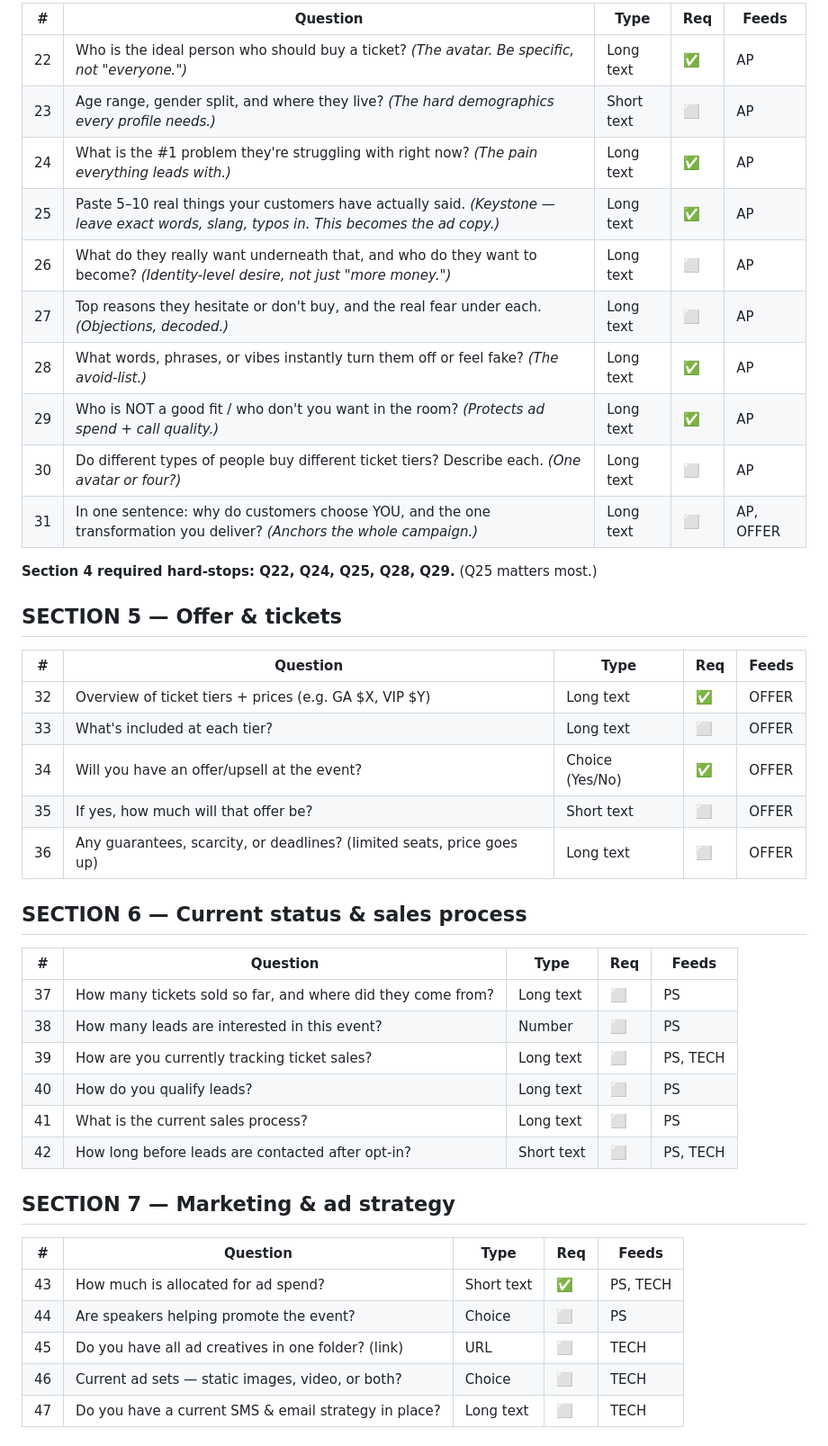
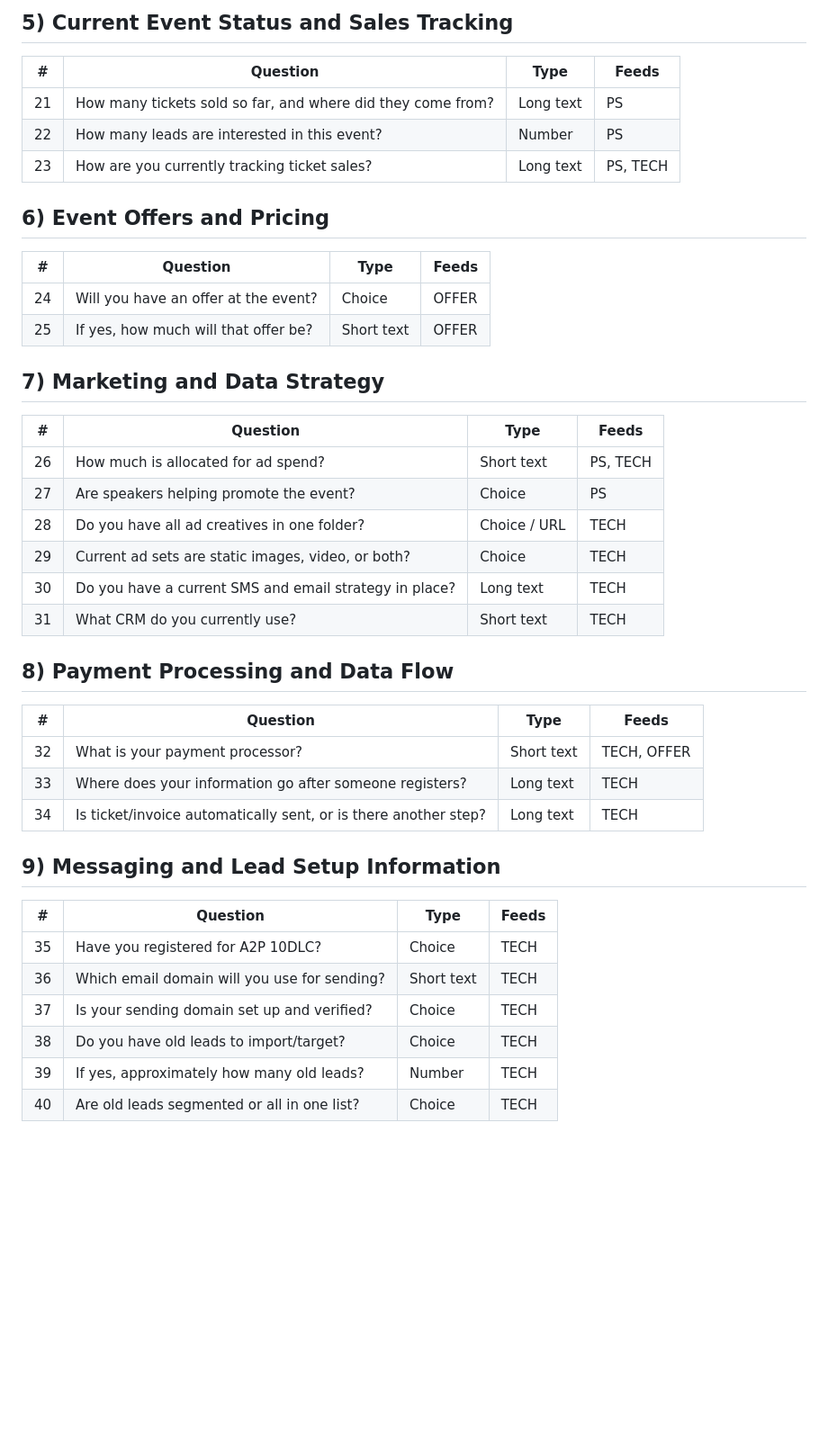
Before and after one commit to malachi-source/esa-launch-engine, a Markdown page: form/onboarding-form-questions.md, the part around one of its changes. Shown at 90% size. Drawn GitHub-style; blank space fills up the shorter version.

```diff
--- a/form/onboarding-form-questions.md
+++ b/form/onboarding-form-questions.md
@@ -52,44 +48,41 @@
 
-| # | Question | Type | Req | Feeds |
-|---|----------|------|-----|-------|
-| 22 | Who is the ideal person who should buy a ticket? *(The avatar. Be specific, not "everyone.")* | Long text | ✅ | AP |
-| 23 | Age range, gender split, and where they live? *(The hard demographics every profile needs.)* | Short text | ⬜ | AP |
-| 24 | What is the #1 problem they're struggling with right now? *(The pain everything leads with.)* | Long text | ✅ | AP |
-| 25 | Paste 5–10 real things your customers have actually said. *(Keystone — leave exact words, slang, typos in. This becomes the ad copy.)* | Long text | ✅ | AP |
-| 26 | What do they really want underneath that, and who do they want to become? *(Identity-level desire, not just "more money.")* | Long text | ⬜ | AP |
-| 27 | Top reasons they hesitate or don't buy, and the real fear under each. *(Objections, decoded.)* | Long text | ⬜ | AP |
-| 28 | What words, phrases, or vibes instantly turn them off or feel fake? *(The avoid-list.)* | Long text | ✅ | AP |
-| 29 | Who is NOT a good fit / who don't you want in the room? *(Protects ad spend + call quality.)* | Long text | ✅ | AP |
-| 30 | Do different types of people buy different ticket tiers? Describe each. *(One avatar or four?)* | Long text | ⬜ | AP |
-| 31 | In one sentence: why do customers choose YOU, and the one transformation you deliver? *(Anchors the whole campaign.)* | Long text | ⬜ | AP, OFFER |
+## 5) Current Event Status and Sales Tracking
+| # | Question | Type | Feeds |
+|---|----------|------|-------|
+| 21 | How many tickets sold so far, and where did they come from? | Long text | PS |
+| 22 | How many leads are interested in this event? | Number | PS |
+| 23 | How are you currently tracking ticket sales? | Long text | PS, TECH |
 
-**Section 4 required hard-stops: Q22, Q24, Q25, Q28, Q29.** (Q25 matters most.)
+## 6) Event Offers and Pricing
+| # | Question | Type | Feeds |
+|---|----------|------|-------|
+| 24 | Will you have an offer at the event? | Choice | OFFER |
+| 25 | If yes, how much will that offer be? | Short text | OFFER |
 
-## SECTION 5 — Offer & tickets
-| # | Question | Type | Req | Feeds |
-|---|----------|------|-----|-------|
-| 32 | Overview of ticket tiers + prices (e.g. GA $X, VIP $Y) | Long text | ✅ | OFFER |
-| 33 | What's included at each tier? | Long text | ⬜ | OFFER | *(NEW)* |
-| 34 | Will you have an offer/upsell at the event? | Choice (Yes/No) | ✅ | OFFER |
-| 35 | If yes, how much will that offer be? | Short text | ⬜ | OFFER |
-| 36 | Any guarantees, scarcity, or deadlines? (limited seats, price goes up) | Long text | ⬜ | OFFER | *(NEW)* |
+## 7) Marketing and Data Strategy
+| # | Question | Type | Feeds |
+|---|----------|------|-------|
+| 26 | How much is allocated for ad spend? | Short text | PS, TECH |
+| 27 | Are speakers helping promote the event? | Choice | PS |
+| 28 | Do you have all ad creatives in one folder? | Choice / URL | TECH |
+| 29 | Current ad sets are static images, video, or both? | Choice | TECH |
+| 30 | Do you have a current SMS and email strategy in place? | Long text | TECH |
+| 31 | What CRM do you currently use? | Short text | TECH |
 
-## SECTION 6 — Current status & sales process
-| # | Question | Type | Req | Feeds |
-|---|----------|------|-----|-------|
-| 37 | How many tickets sold so far, and where did they come from? | Long text | ⬜ | PS |
-| 38 | How many leads are interested in this event? | Number | ⬜ | PS |
-| 39 | How are you currently tracking ticket sales? | Long text | ⬜ | PS, TECH |
-| 40 | How do you qualify leads? | Long text | ⬜ | PS |
-| 41 | What is the current sales process? | Long text | ⬜ | PS |
-| 42 | How long before leads are contacted after opt-in? | Short text | ⬜ | PS, TECH |
+## 8) Payment Processing and Data Flow
+| # | Question | Type | Feeds |
+|---|----------|------|-------|
+| 32 | What is your payment processor? | Short text | TECH, OFFER |
+| 33 | Where does your information go after someone registers? | Long text | TECH |
+| 34 | Is ticket/invoice automatically sent, or is there another step? | Long text | TECH |
 
-## SECTION 7 — Marketing & ad strategy
-| # | Question | Type | Req | Feeds |
-|---|----------|------|-----|-------|
-| 43 | How much is allocated for ad spend? | Short text | ✅ | PS, TECH |
-| 44 | Are speakers helping promote the event? | Choice | ⬜ | PS |
-| 45 | Do you have all ad creatives in one folder? (link) | URL | ⬜ | TECH |
-| 46 | Current ad sets — static images, video, or both? | Choice | ⬜ | TECH |
-| 47 | Do you have a current SMS & email strategy in place? | Long text | ⬜ | TECH |
+## 9) Messaging and Lead Setup Information
+| # | Question | Type | Feeds |
+|---|----------|------|-------|
+| 35 | Have you registered for A2P 10DLC? | Choice | TECH |
+| 36 | Which email domain will you use for sending? | Short text | TECH |
+| 37 | Is your sending domain set up and verified? | Choice | TECH |
+| 38 | Do you have old leads to import/target? | Choice | TECH |
+| 39 | If yes, approximately how many old leads? | Number | TECH |
+| 40 | Are old leads segmented or all in one list? | Choice | TECH |
 
```
Also changed, not shown: other parts of form/onboarding-form-questions.md (+88 -84 lines).
